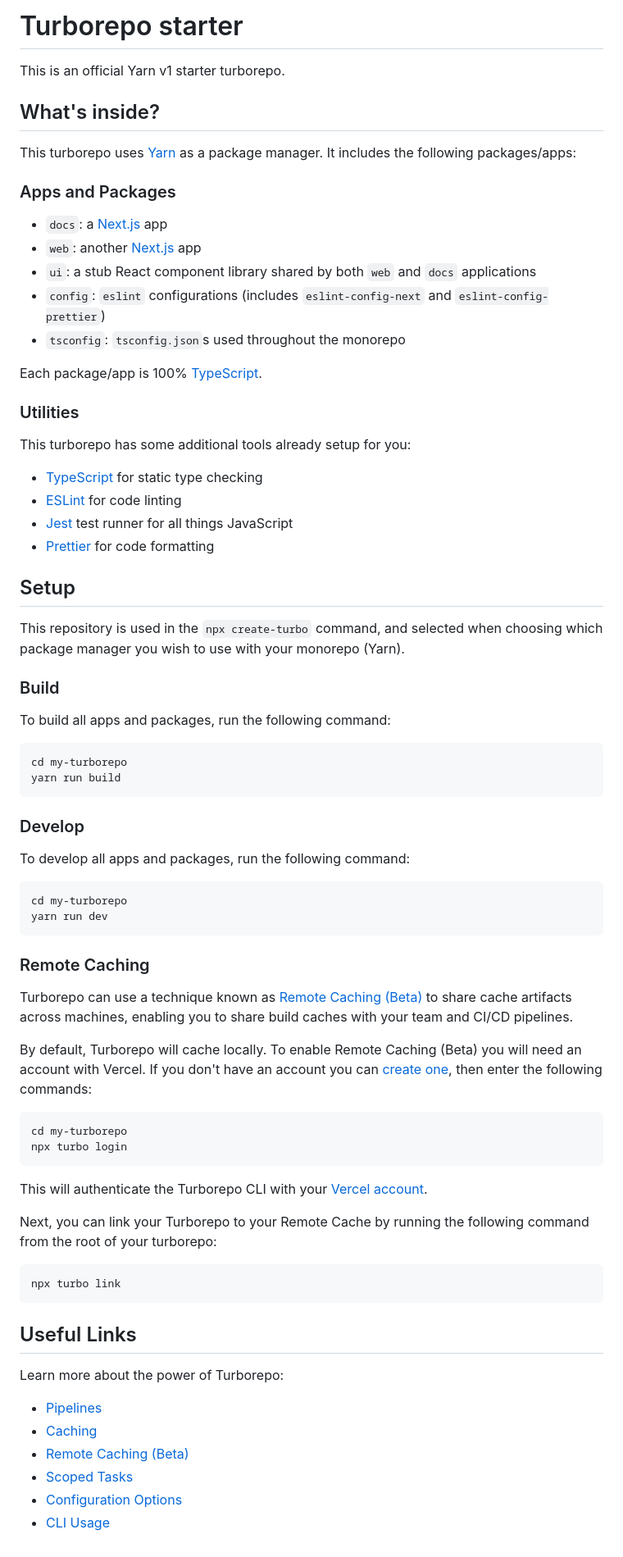
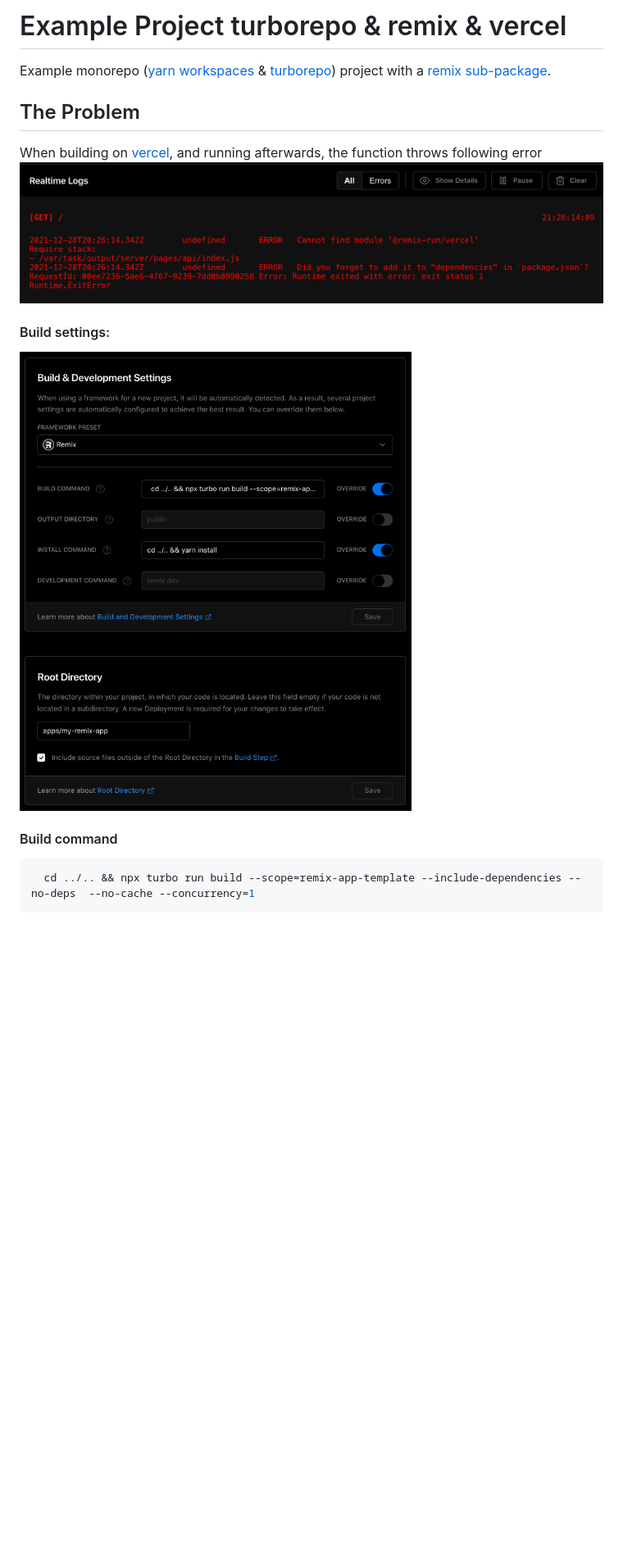
Before and after one commit to marcolink/turbo-remix, a Markdown page: README.md, the part around the change. Shown: that part at 82% size. GitHub-like rendering; pictures changed too: .images/build-settings.png (added), .images/error.png (added); blank space fills up the shorter version.

Commit message:
Add problem description to readme

````diff
--- a/README.md
+++ b/README.md
@@ -1,78 +1,15 @@
-# Turborepo starter
+# Example Project turborepo & remix & vercel
 
-This is an official Yarn v1 starter turborepo.
+Example monorepo ([yarn workspaces](https://classic.yarnpkg.com/lang/en/docs/workspaces/) & [turborepo](https://turborepo.org/)) project with a [remix](https://remix.run/) [sub-package](https://github.com/marcolink/turbo-remix/tree/main/apps/my-remix-app).
 
-## What's inside?
+## The Problem
+When building on [vercel](https://vercel.com), and running afterwards, the function throws following error
+![Alt text](.images/error.png "a title")
 
-This turborepo uses [Yarn](https://classic.yarnpkg.com/lang/en/) as a package manager. It includes the following packages/apps:
+#### Build settings:
+![Alt text](.images/build-settings.png "a title")
 
-### Apps and Packages
-
-- `docs`: a [Next.js](https://nextjs.org) app
-- `web`: another [Next.js](https://nextjs.org) app
-- `ui`: a stub React component library shared by both `web` and `docs` applications
-- `config`: `eslint` configurations (includes `eslint-config-next` and `eslint-config-prettier`)
-- `tsconfig`: `tsconfig.json`s used throughout the monorepo
-
-Each package/app is 100% [TypeScript](https://www.typescriptlang.org/).
-
-### Utilities
-
-This turborepo has some additional tools already setup for you:
-
-- [TypeScript](https://www.typescriptlang.org/) for static type checking
-- [ESLint](https://eslint.org/) for code linting
-- [Jest](https://jestjs.io) test runner for all things JavaScript
-- [Prettier](https://prettier.io) for code formatting
-
-## Setup
-
-This repository is used in the `npx create-turbo` command, and selected when choosing which package manager you wish to use with your monorepo (Yarn).
-
-### Build
-
-To build all apps and packages, run the following command:
-
+#### Build command
+```shell
+  cd ../.. && npx turbo run build --scope=remix-app-template --include-dependencies --no-deps  --no-cache --concurrency=1
 ```
-cd my-turborepo
-yarn run build
-```
-
-### Develop
-
-To develop all apps and packages, run the following command:
-
-```
-cd my-turborepo
-yarn run dev
-```
-
-### Remote Caching
-
-Turborepo can use a technique known as [Remote Caching (Beta)](https://turborepo.org/docs/features/remote-caching) to share cache artifacts across machines, enabling you to share build caches with your team and CI/CD pipelines.
-
-By default, Turborepo will cache locally. To enable Remote Caching (Beta) you will need an account with Vercel. If you don't have an account you can [create one](https://vercel.com/signup), then enter the following commands:
-
-```
-cd my-turborepo
-npx turbo login
-```
-
-This will authenticate the Turborepo CLI with your [Vercel account](https://vercel.com/docs/concepts/personal-accounts/overview).
-
-Next, you can link your Turborepo to your Remote Cache by running the following command from the root of your turborepo:
-
-```
-npx turbo link
-```
-
-## Useful Links
-
-Learn more about the power of Turborepo:
-
-- [Pipelines](https://turborepo.org/docs/features/pipelines)
-- [Caching](https://turborepo.org/docs/features/caching)
-- [Remote Caching (Beta)](https://turborepo.org/docs/features/remote-caching)
-- [Scoped Tasks](https://turborepo.org/docs/features/scopes)
-- [Configuration Options](https://turborepo.org/docs/reference/configuration)
-- [CLI Usage](https://turborepo.org/docs/reference/command-line-reference)
````
